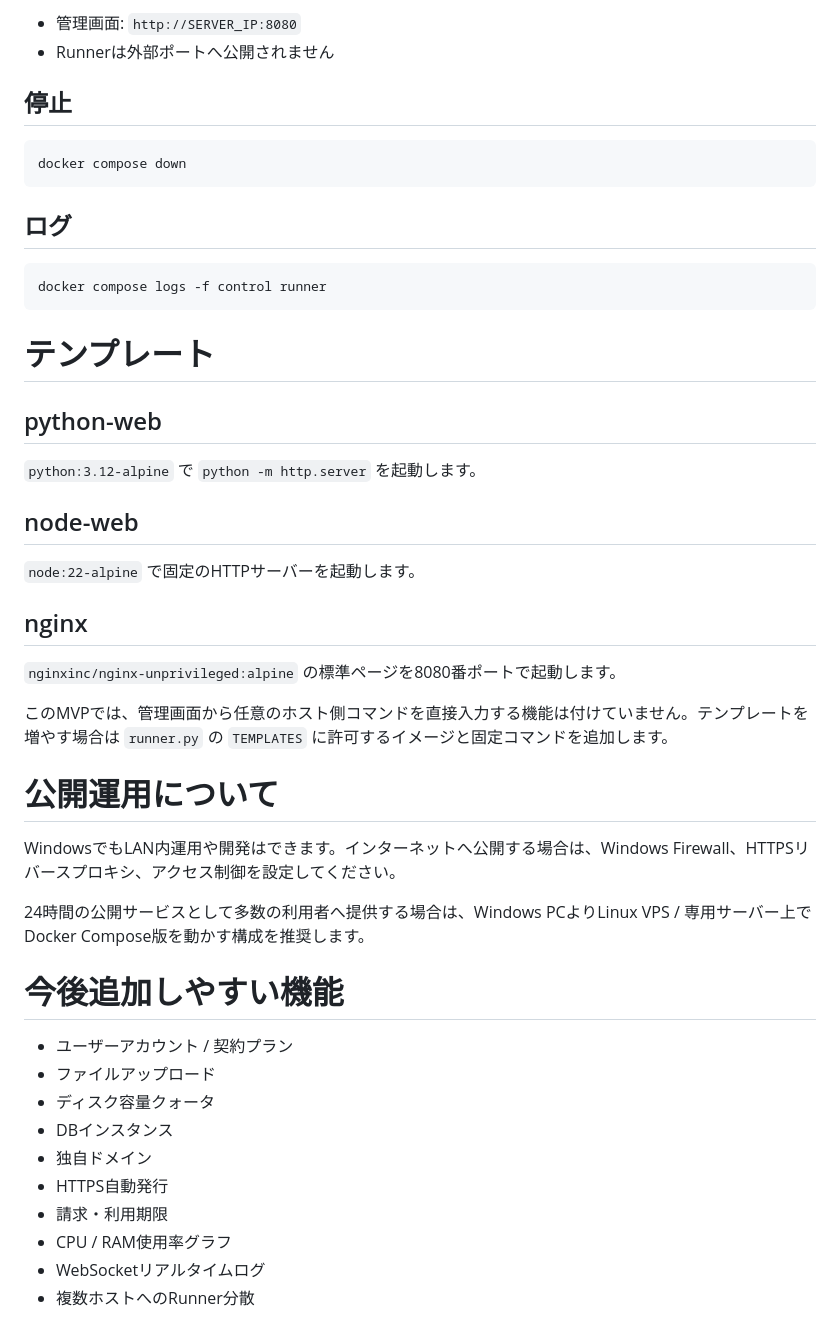
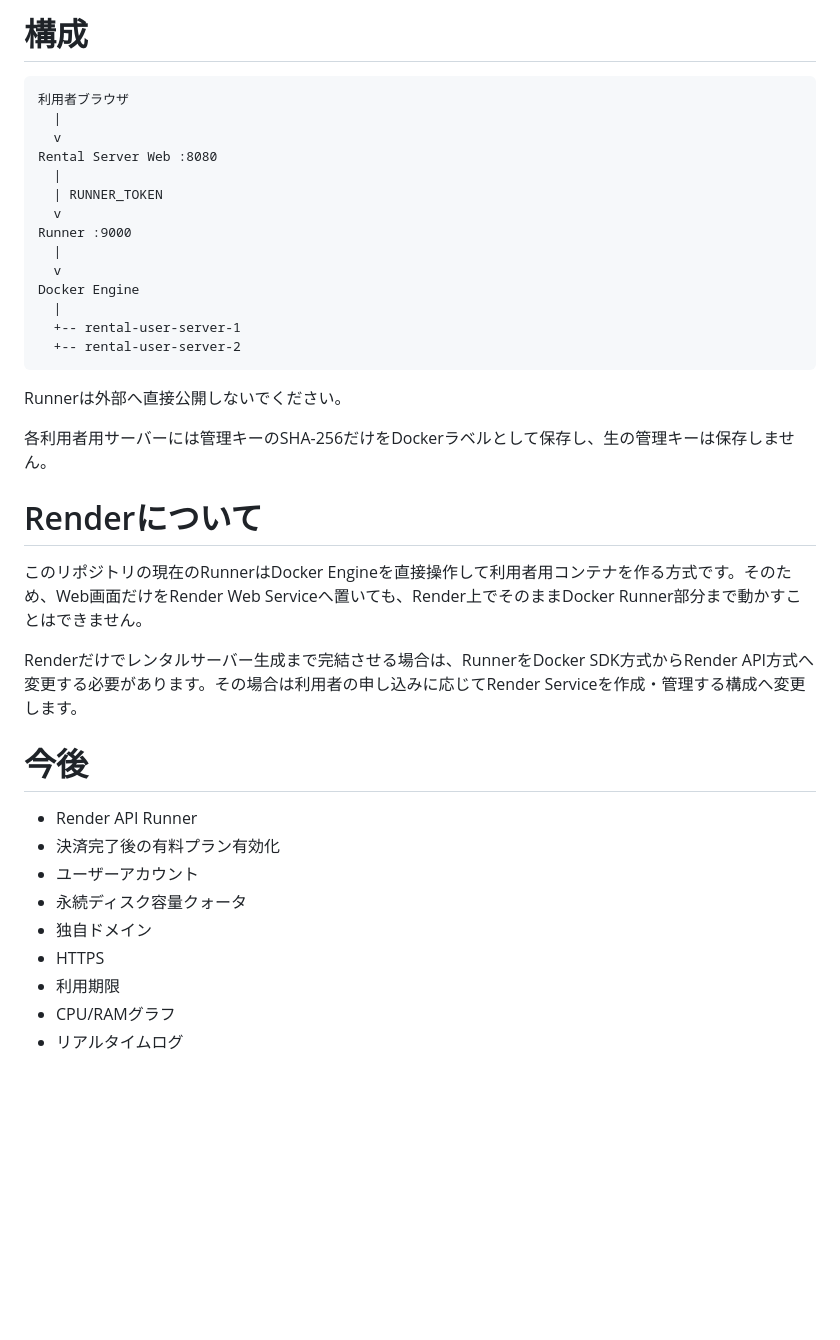
Before and after one commit to ritsu1000000-maker/sandbox, a Markdown page: rental-server/README.md, the part around one of its changes. Rendered like a GitHub page; blank space fills up the shorter version.

````diff
--- a/rental-server/README.md
+++ b/rental-server/README.md
@@ -145,50 +75,41 @@ docker compose up -d --build
 
-- 管理画面: `http://SERVER_IP:8080`
-- Runnerは外部ポートへ公開されません
+# 構成
 
-## 停止
-
-```bash
-docker compose down
+```text
+利用者ブラウザ
+  |
+  v
+Rental Server Web :8080
+  |
+  | RUNNER_TOKEN
+  v
+Runner :9000
+  |
+  v
+Docker Engine
+  |
+  +-- rental-user-server-1
+  +-- rental-user-server-2
 ```
 
-## ログ
+Runnerは外部へ直接公開しないでください。
 
-```bash
-docker compose logs -f control runner
-```
+各利用者用サーバーには管理キーのSHA-256だけをDockerラベルとして保存し、生の管理キーは保存しません。
 
-# テンプレート
+# Renderについて
 
-## python-web
+このリポジトリの現在のRunnerはDocker Engineを直接操作して利用者用コンテナを作る方式です。そのため、Web画面だけをRender Web Serviceへ置いても、Render上でそのままDocker Runner部分まで動かすことはできません。
 
-`python:3.12-alpine` で `python -m http.server` を起動します。
+Renderだけでレンタルサーバー生成まで完結させる場合は、RunnerをDocker SDK方式からRender API方式へ変更する必要があります。その場合は利用者の申し込みに応じてRender Serviceを作成・管理する構成へ変更します。
 
-## node-web
+# 今後
 
-`node:22-alpine` で固定のHTTPサーバーを起動します。
-
-## nginx
-
-`nginxinc/nginx-unprivileged:alpine` の標準ページを8080番ポートで起動します。
-
-このMVPでは、管理画面から任意のホスト側コマンドを直接入力する機能は付けていません。テンプレートを増やす場合は `runner.py` の `TEMPLATES` に許可するイメージと固定コマンドを追加します。
-
-# 公開運用について
-
-WindowsでもLAN内運用や開発はできます。インターネットへ公開する場合は、Windows Firewall、HTTPSリバースプロキシ、アクセス制御を設定してください。
-
-24時間の公開サービスとして多数の利用者へ提供する場合は、Windows PCよりLinux VPS / 専用サーバー上でDocker Compose版を動かす構成を推奨します。
-
-# 今後追加しやすい機能
-
-- ユーザーアカウント / 契約プラン
-- ファイルアップロード
-- ディスク容量クォータ
-- DBインスタンス
+- Render API Runner
+- 決済完了後の有料プラン有効化
+- ユーザーアカウント
+- 永続ディスク容量クォータ
 - 独自ドメイン
-- HTTPS自動発行
-- 請求・利用期限
-- CPU / RAM使用率グラフ
-- WebSocketリアルタイムログ
-- 複数ホストへのRunner分散
+- HTTPS
+- 利用期限
+- CPU/RAMグラフ
+- リアルタイムログ
````
Also changed, not shown: other parts of rental-server/README.md (+35 -105 lines).
